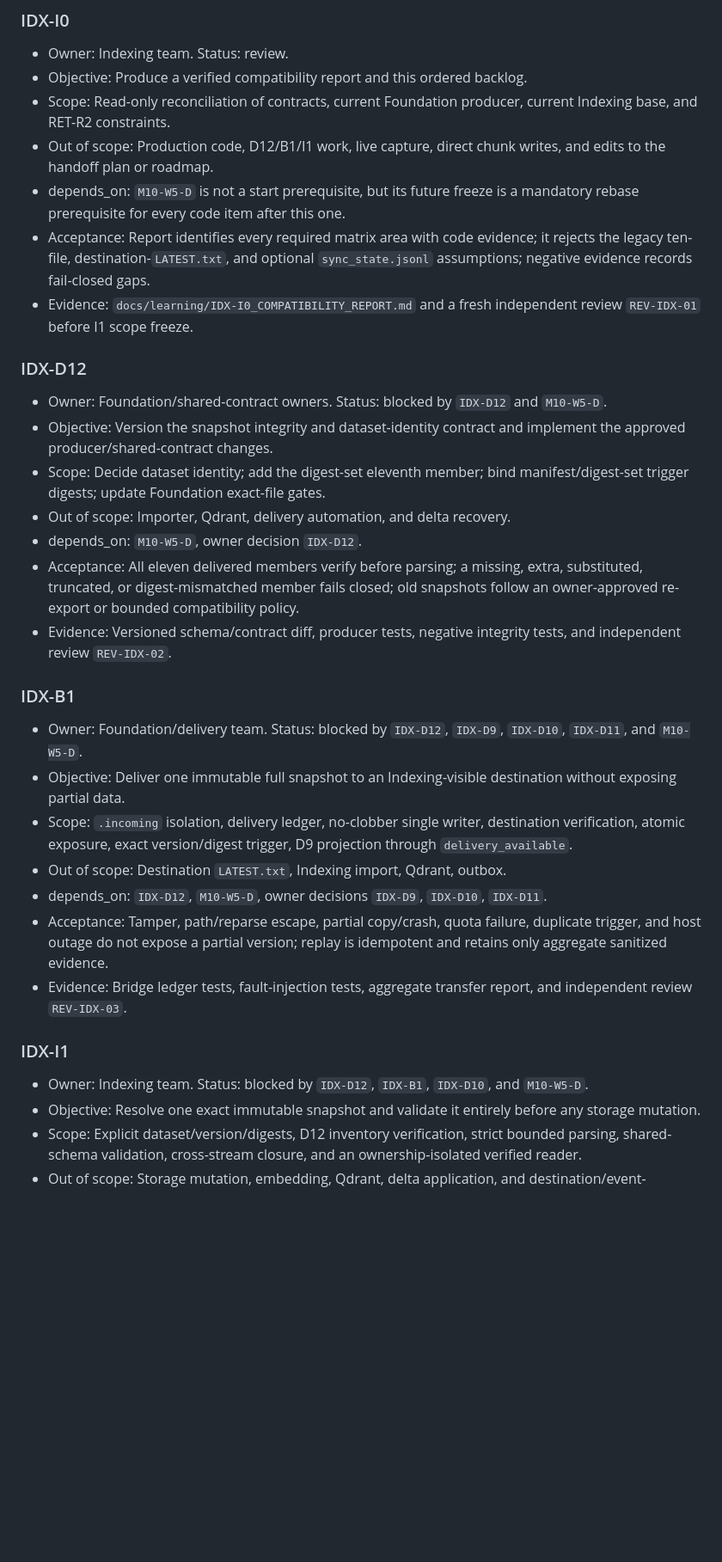
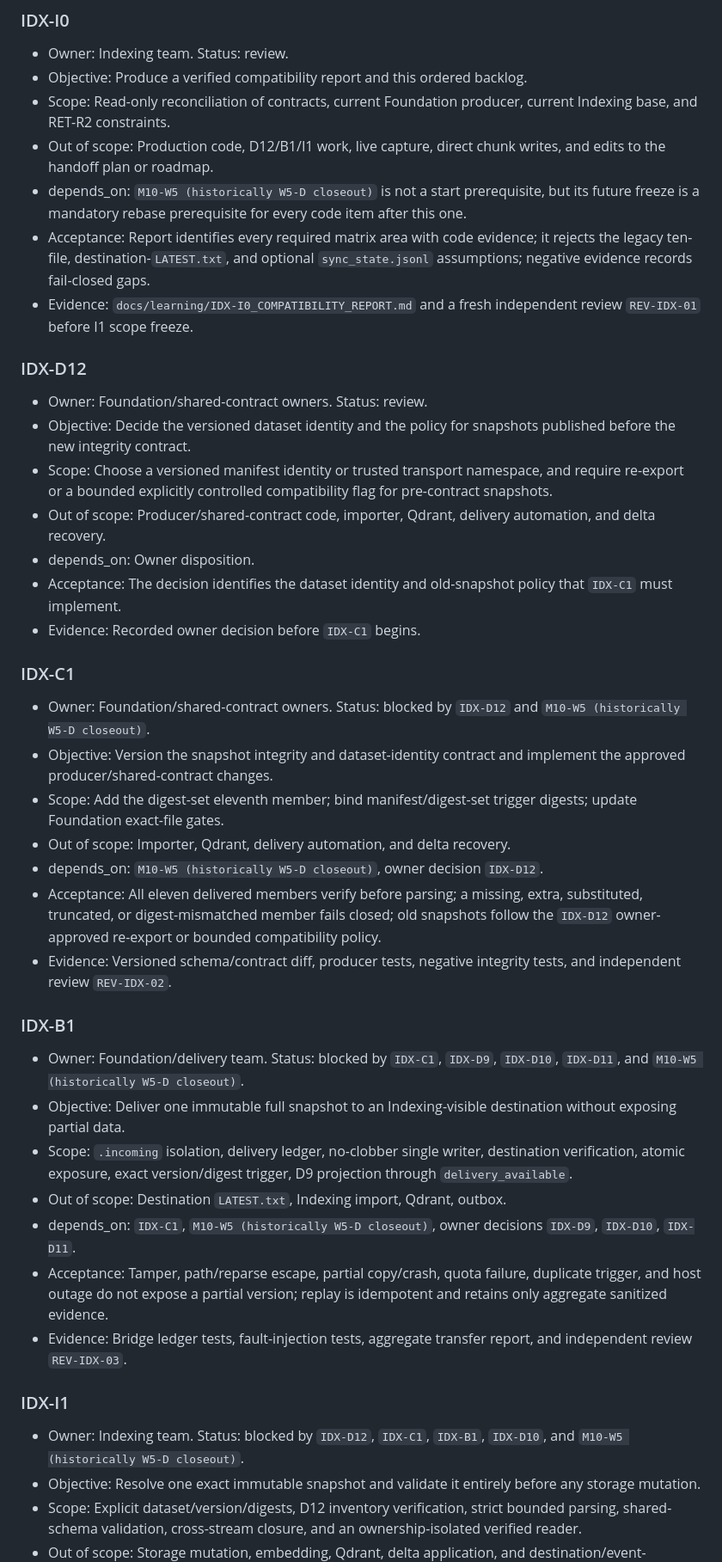
Before and after one commit to AnhAnh18/KnowledgeNexus, a Markdown page: docs/learning/IDX-I0_INDEXING_SNAPSHOT_CONSUMPTION_GOAL.md, the part around one of its changes. Shown at 86% size. Drawn GitHub-style; blank space fills up the shorter version.

```diff
--- a/docs/learning/IDX-I0_INDEXING_SNAPSHOT_CONSUMPTION_GOAL.md
+++ b/docs/learning/IDX-I0_INDEXING_SNAPSHOT_CONSUMPTION_GOAL.md
@@ -46,7 +48,8 @@ backlog must be rebased against that frozen head before code work starts.
   current Indexing base, and RET-R2 constraints.
 - Out of scope: Production code, D12/B1/I1 work, live capture, direct chunk
   writes, and edits to the handoff plan or roadmap.
-- depends_on: `M10-W5-D` is not a start prerequisite, but its future freeze is
+- depends_on: `M10-W5 (historically W5-D closeout)` is not a start prerequisite,
+  but its future freeze is
   a mandatory rebase prerequisite for every code item after this one.
 - Acceptance: Report identifies every required matrix area with code evidence;
   it rejects the legacy ten-file, destination-`LATEST.txt`, and optional
@@ -56,32 +59,47 @@ backlog must be rebased against that frozen head before code work starts.
 
 ### IDX-D12
 
+- Owner: Foundation/shared-contract owners. Status: review.
+- Objective: Decide the versioned dataset identity and the policy for snapshots
+  published before the new integrity contract.
+- Scope: Choose a versioned manifest identity or trusted transport namespace,
+  and require re-export or a bounded explicitly controlled compatibility flag
+  for pre-contract snapshots.
+- Out of scope: Producer/shared-contract code, importer, Qdrant, delivery
+  automation, and delta recovery.
+- depends_on: Owner disposition.
+- Acceptance: The decision identifies the dataset identity and old-snapshot
+  policy that `IDX-C1` must implement.
+- Evidence: Recorded owner decision before `IDX-C1` begins.
+
+### IDX-C1
+
 - Owner: Foundation/shared-contract owners. Status: blocked by `IDX-D12` and
-  `M10-W5-D`.
+  `M10-W5 (historically W5-D closeout)`.
 - Objective: Version the snapshot integrity and dataset-identity contract and
   implement the approved producer/shared-contract changes.
-- Scope: Decide dataset identity; add the digest-set eleventh member; bind
-  manifest/digest-set trigger digests; update Foundation exact-file gates.
+- Scope: Add the digest-set eleventh member; bind manifest/digest-set trigger
+  digests; update Foundation exact-file gates.
 - Out of scope: Importer, Qdrant, delivery automation, and delta recovery.
-- depends_on: `M10-W5-D`, owner decision `IDX-D12`.
+- depends_on: `M10-W5 (historically W5-D closeout)`, owner decision `IDX-D12`.
 - Acceptance: All eleven delivered members verify before parsing; a missing,
   extra, substituted, truncated, or digest-mismatched member fails closed;
-  old snapshots follow an owner-approved re-export or bounded compatibility
-  policy.
+  old snapshots follow the `IDX-D12` owner-approved re-export or bounded
+  compatibility policy.
 - Evidence: Versioned schema/contract diff, producer tests, negative integrity
   tests, and independent review `REV-IDX-02`.
 
 ### IDX-B1
 
-- Owner: Foundation/delivery team. Status: blocked by `IDX-D12`, `IDX-D9`,
-  `IDX-D10`, `IDX-D11`, and `M10-W5-D`.
+- Owner: Foundation/delivery team. Status: blocked by `IDX-C1`, `IDX-D9`,
+  `IDX-D10`, `IDX-D11`, and `M10-W5 (historically W5-D closeout)`.
 - Objective: Deliver one immutable full snapshot to an Indexing-visible
   destination without exposing partial data.
 - Scope: `.incoming` isolation, delivery ledger, no-clobber single writer,
   destination verification, atomic exposure, exact version/digest trigger,
   D9 projection through `delivery_available`.
 - Out of scope: Destination `LATEST.txt`, Indexing import, Qdrant, outbox.
-- depends_on: `IDX-D12`, `M10-W5-D`, owner decisions `IDX-D9`, `IDX-D10`,
+- depends_on: `IDX-C1`, `M10-W5 (historically W5-D closeout)`, owner decisions `IDX-D9`, `IDX-D10`,
   `IDX-D11`.
 - Acceptance: Tamper, path/reparse escape, partial copy/crash, quota failure,
   duplicate trigger, and host outage do not expose a partial version; replay
@@ -91,8 +109,8 @@ backlog must be rebased against that frozen head before code work starts.
 
 ### IDX-I1
 
-- Owner: Indexing team. Status: blocked by `IDX-D12`, `IDX-B1`, `IDX-D10`, and
-  `M10-W5-D`.
+- Owner: Indexing team. Status: blocked by `IDX-D12`, `IDX-C1`, `IDX-B1`, `IDX-D10`, and
+  `M10-W5 (historically W5-D closeout)`.
 - Objective: Resolve one exact immutable snapshot and validate it entirely
   before any storage mutation.
 - Scope: Explicit dataset/version/digests, D12 inventory verification, strict
```
Also changed, not shown: other parts of docs/learning/IDX-I0_INDEXING_SNAPSHOT_CONSUMPTION_GOAL.md (+38 -35 lines), docs/learning/IDX-I0_COMPATIBILITY_REPORT.md (+38 -14 lines).
